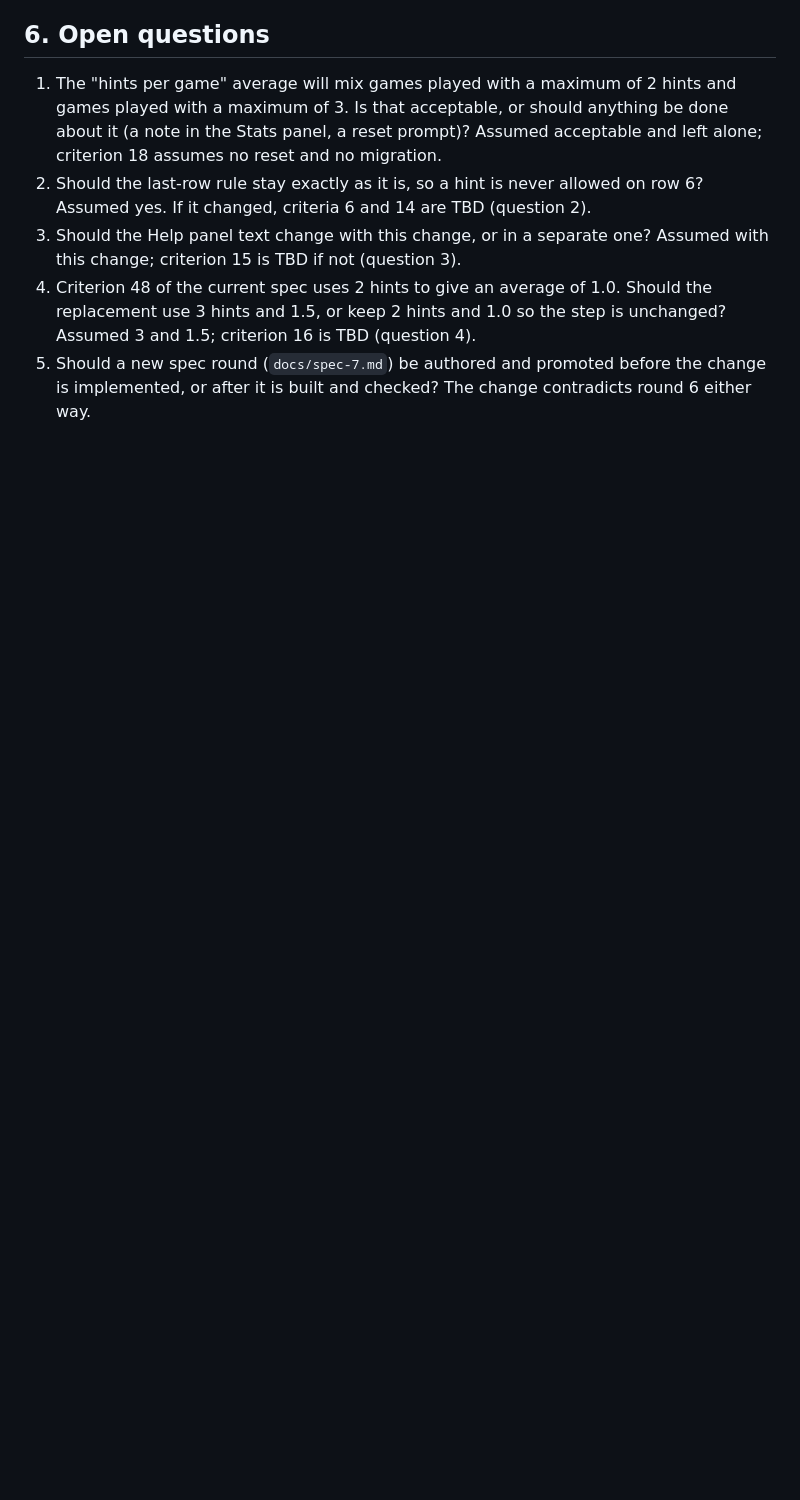
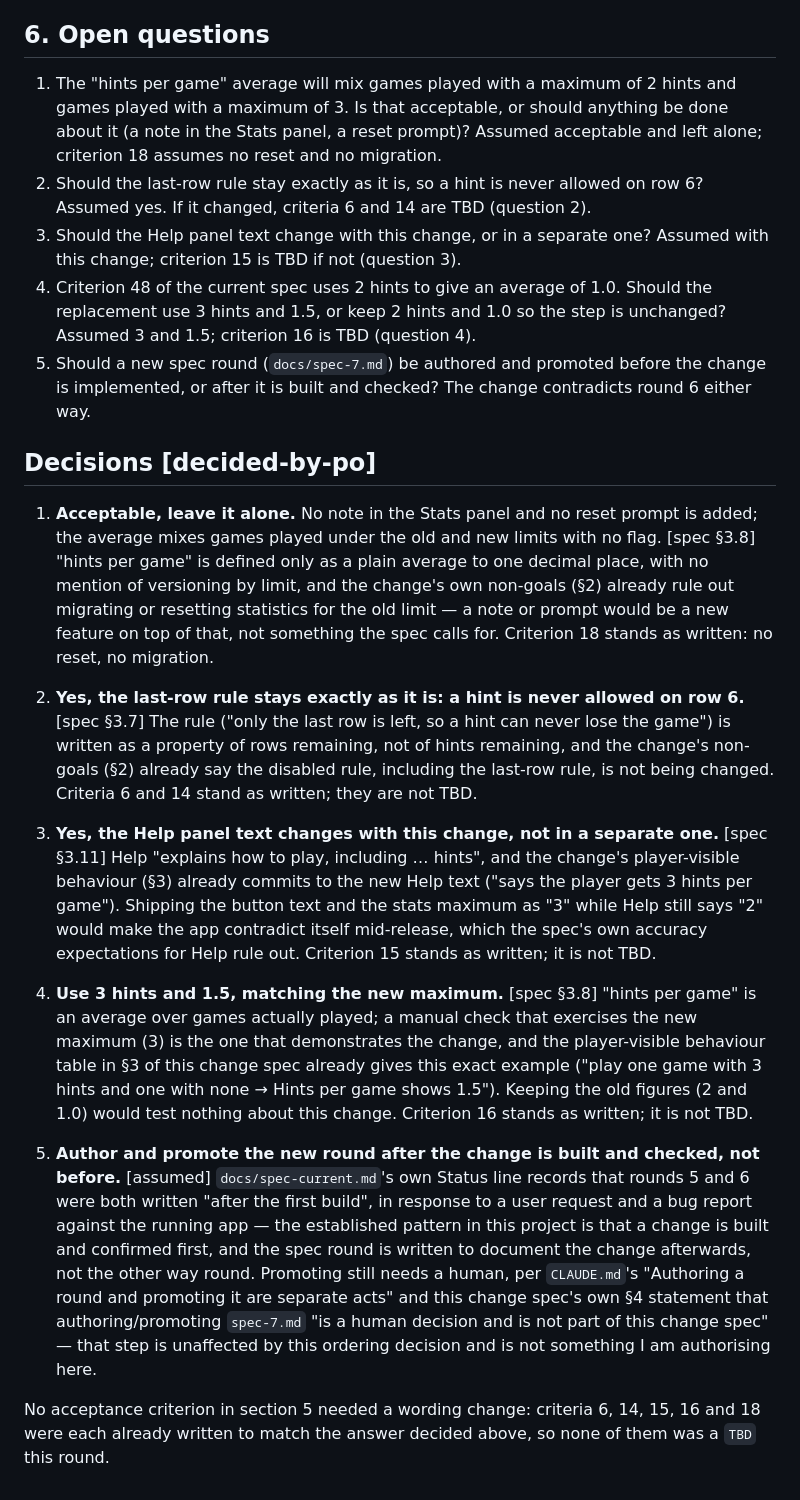
Before and after one commit to Impertatore/Project-06, a Markdown page: docs/changes/three-hints-per-game.md, the part around the change. GitHub-like rendering; blank space fills up the shorter version.

Commit message:
Answer open questions for three-hints-per-game change spec
Decides all 5 open questions in favour of proceeding: leave the
hints-per-game average unflagged across the old/new limit, keep the
last-row disable rule unchanged, update Help text in this change, use
3 hints/1.5 average in the acceptance criterion, and author/promote
the new spec round after the change is built, matching the project's
established pattern for rounds 5 and 6.

Co-Authored-By: Claude Sonnet 5 <noreply@anthropic.com>

```diff
--- a/docs/changes/three-hints-per-game.md
+++ b/docs/changes/three-hints-per-game.md
@@ -161,3 +161,54 @@ player's average is over two different maximums. See open question 1.
 5. Should a new spec round (`docs/spec-7.md`) be authored and promoted before
    the change is implemented, or after it is built and checked? The change
    contradicts round 6 either way.
+
+## Decisions [decided-by-po]
+
+1. **Acceptable, leave it alone.** No note in the Stats panel and no reset
+   prompt is added; the average mixes games played under the old and new
+   limits with no flag. [spec §3.8] "hints per game" is defined only as a
+   plain average to one decimal place, with no mention of versioning by
+   limit, and the change's own non-goals (§2) already rule out migrating or
+   resetting statistics for the old limit — a note or prompt would be a new
+   feature on top of that, not something the spec calls for. Criterion 18
+   stands as written: no reset, no migration.
+
+2. **Yes, the last-row rule stays exactly as it is: a hint is never allowed on
+   row 6.** [spec §3.7] The rule ("only the last row is left, so a hint can
+   never lose the game") is written as a property of rows remaining, not of
+   hints remaining, and the change's non-goals (§2) already say the disabled
+   rule, including the last-row rule, is not being changed. Criteria 6 and 14
+   stand as written; they are not TBD.
+
+3. **Yes, the Help panel text changes with this change, not in a separate
+   one.** [spec §3.11] Help "explains how to play, including … hints", and
+   the change's player-visible behaviour (§3) already commits to the new Help
+   text ("says the player gets 3 hints per game"). Shipping the button text
+   and the stats maximum as "3" while Help still says "2" would make the app
+   contradict itself mid-release, which the spec's own accuracy expectations
+   for Help rule out. Criterion 15 stands as written; it is not TBD.
+
+4. **Use 3 hints and 1.5, matching the new maximum.** [spec §3.8] "hints per
+   game" is an average over games actually played; a manual check that
+   exercises the new maximum (3) is the one that demonstrates the change, and
+   the player-visible behaviour table in §3 of this change spec already gives
+   this exact example ("play one game with 3 hints and one with none → Hints
+   per game shows 1.5"). Keeping the old figures (2 and 1.0) would test
+   nothing about this change. Criterion 16 stands as written; it is not TBD.
+
+5. **Author and promote the new round after the change is built and
+   checked, not before.** [assumed] `docs/spec-current.md`'s own Status line
+   records that rounds 5 and 6 were both written "after the first build", in
+   response to a user request and a bug report against the running app —
+   the established pattern in this project is that a change is built and
+   confirmed first, and the spec round is written to document the change
+   afterwards, not the other way round. Promoting still needs a human, per
+   `CLAUDE.md`'s "Authoring a round and promoting it are separate acts" and
+   this change spec's own §4 statement that authoring/promoting `spec-7.md`
+   "is a human decision and is not part of this change spec" — that step is
+   unaffected by this ordering decision and is not something I am
+   authorising here.
+
+No acceptance criterion in section 5 needed a wording change: criteria 6, 14,
+15, 16 and 18 were each already written to match the answer decided above, so
+none of them was a `TBD` this round.
```
